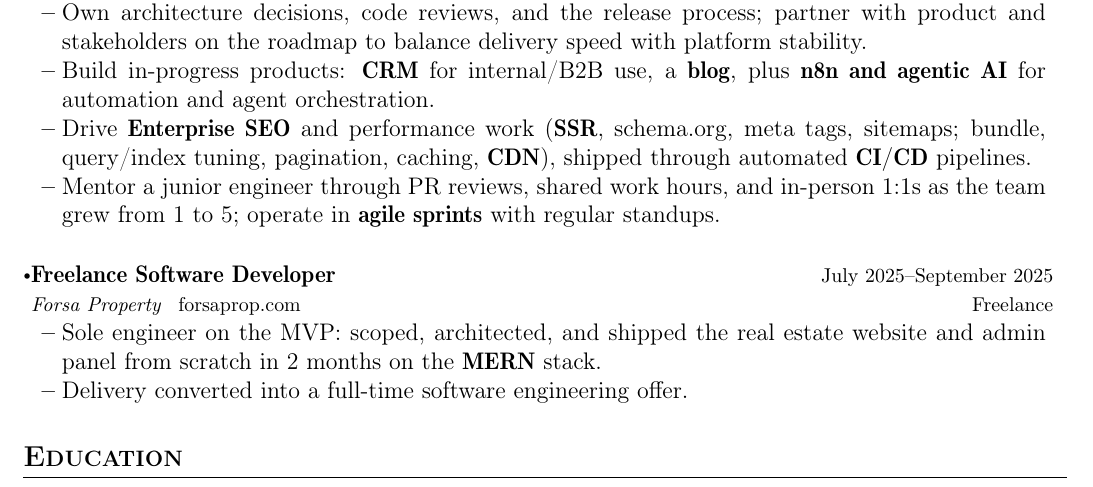
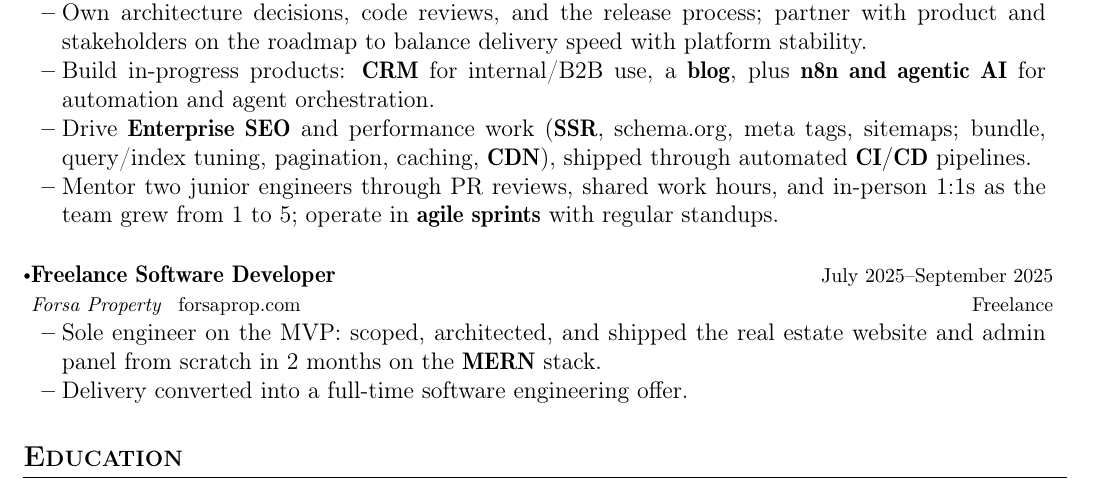
Before and after one commit to 0J33/CV, a LaTeX document (mena/main.tex): part of the page, cut so that both start at the same text. Compiled offline with pdfLaTeX.

Commit message:
mentor two junior engineers, not one
Co-Authored-By: Claude Opus 5 (1M context) <noreply@anthropic.com>

```diff
--- a/mena/main.tex
+++ b/mena/main.tex
@@ -161,7 +161,7 @@
     \item {Own architecture decisions, code reviews, and the release process; partner with product and stakeholders on the roadmap to balance delivery speed with platform stability.}
     \item {Build in-progress products: \textbf{CRM} for internal/B2B use, a \textbf{blog}, plus \textbf{n8n and agentic AI} for automation and agent orchestration.}
     \item {Drive \textbf{Enterprise SEO} and performance work (\textbf{SSR}, schema.org, meta tags, sitemaps; bundle, query/index tuning, pagination, caching, \textbf{CDN}), shipped through automated \textbf{CI/CD} pipelines.}
-    \item {Mentor a junior engineer through PR reviews, shared work hours, and in-person 1:1s as the team grew from 1 to 5; operate in \textbf{agile sprints} with regular standups.}
+    \item {Mentor two junior engineers through PR reviews, shared work hours, and in-person 1:1s as the team grew from 1 to 5; operate in \textbf{agile sprints} with regular standups.}
     \resumeItemListEnd
     \vspace{1mm}
     \resumeSubheading
```
Also changed, not shown: na-eu/main.tex (+1 -1 lines), mena/main.pdf, na-eu/main.pdf.
